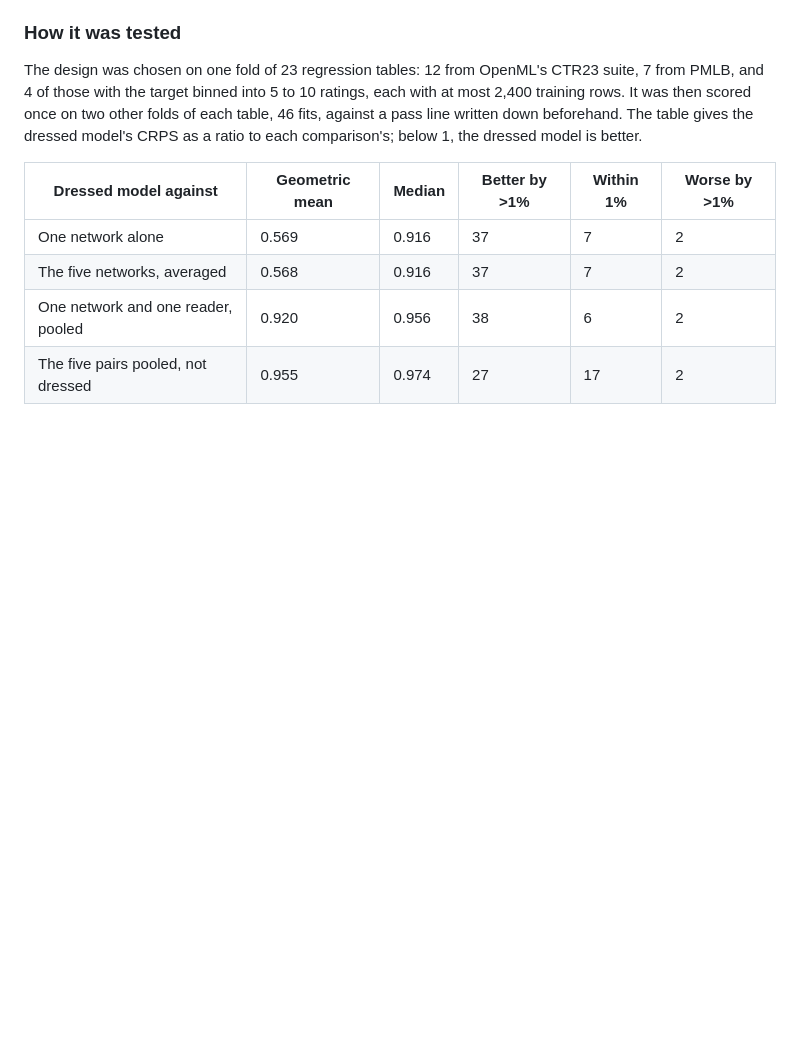
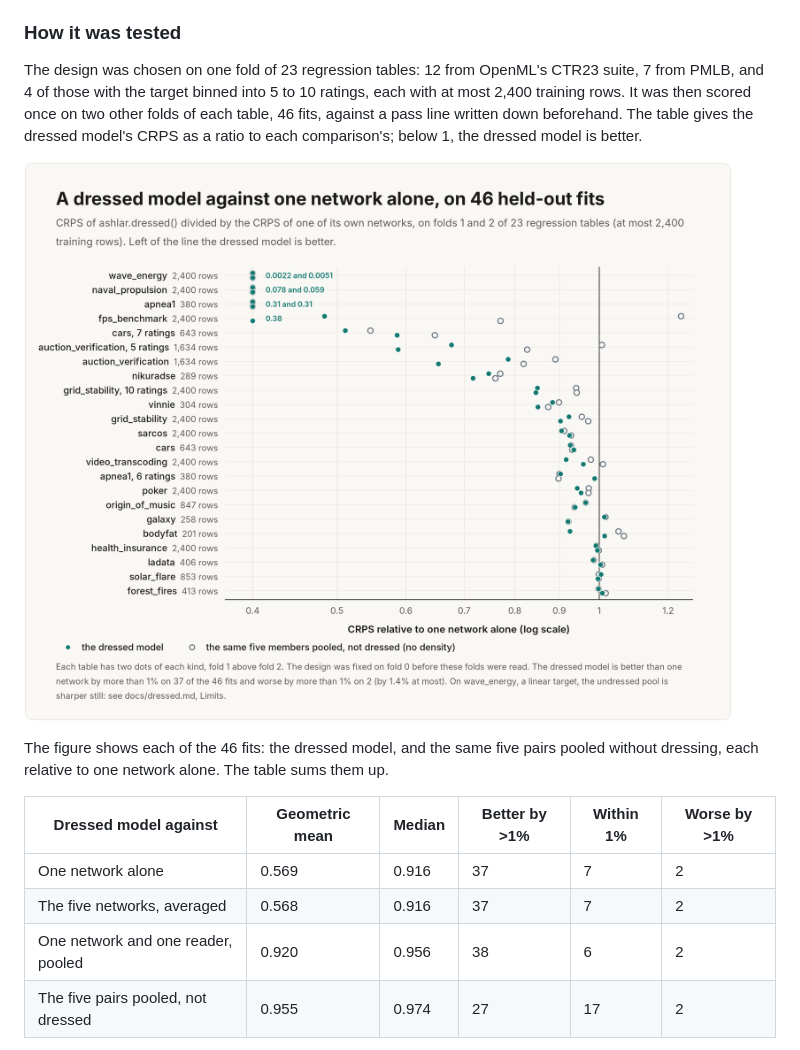
Before and after one commit to maxmbay/ashlar, a Markdown page: README.md, the part around the change. GitHub-like rendering; pictures changed too: docs/images/readme/dressed.png (added); blank space fills up the shorter version.

```diff
--- a/README.md
+++ b/README.md
@@ -69,6 +69,10 @@ Bagging cross-fitted models, weighting two models by a held-out score, kernel sm
 ### How it was tested
 
 The design was chosen on one fold of 23 regression tables: 12 from OpenML's CTR23 suite, 7 from PMLB, and 4 of those with the target binned into 5 to 10 ratings, each with at most 2,400 training rows. It was then scored once on two other folds of each table, 46 fits, against a pass line written down beforehand. The table gives the dressed model's CRPS as a ratio to each comparison's; below 1, the dressed model is better.
+
+![23 regression tables, one row each, sorted from the largest gain to the smallest. For each of two held-out folds, a filled dot shows the dressed model's CRPS divided by one network's and a ring shows the same for the five pairs pooled without dressing. The dressed model is at 0.4 or below on four tables, between 0.5 and 0.95 on most of the rest, and within 2% of 1 on the last five. The ring is to the right of the dot on most tables, and at 1.24 on one fold of fps_benchmark.](docs/images/readme/dressed.png)
+
+The figure shows each of the 46 fits: the dressed model, and the same five pairs pooled without dressing, each relative to one network alone. The table sums them up.
 
 | Dressed model against | Geometric mean | Median | Better by >1% | Within 1% | Worse by >1% |
 |---|---|---|---|---|---|
```
Also changed, not shown: docs/dressed.md (+2 -0 lines), 2 other files.
